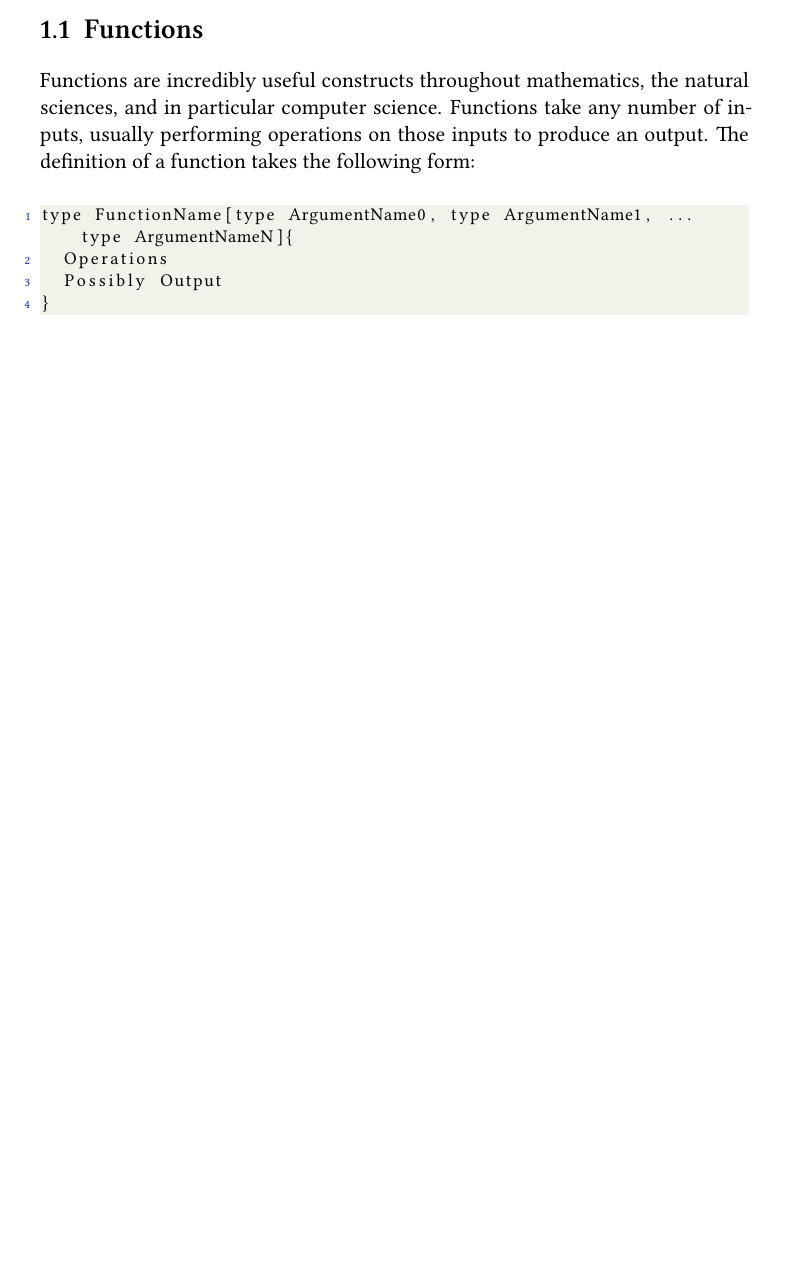
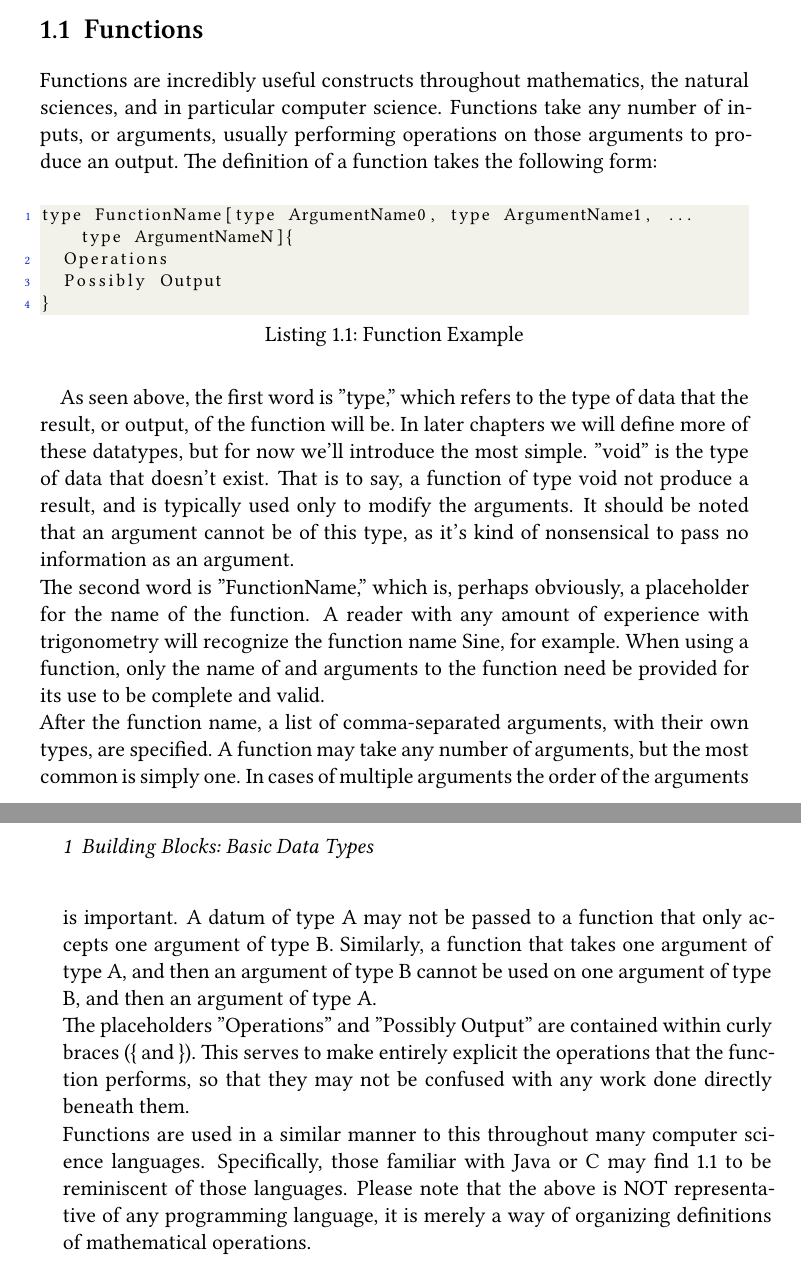
Before and after one commit to ocket8888/bbos, a LaTeX thesis (main.tex, which reads chapters/01.tex): part of page 7 of 14 before the commit and two parts of pages 7 and 8 of 14 after it, the two joined at a grey line, cut so that both start at the same text, the shorter picture padded with empty space. The pictures show the PDF file main.pdf that the author committed with the source.

Commit message:
added chapter one content, needs some minor revision and spelling/grammar/indentation checking.

```diff
--- a/chapters/01.tex
+++ b/chapters/01.tex
@@ -5,13 +5,31 @@ Add content in chapters/01.tex.
 
 \section{Functions}
 Functions are incredibly useful constructs throughout mathematics, the natural sciences, and in particular
-computer science. Functions take any number of inputs, usually performing operations on those inputs to
+computer science. Functions take any number of inputs, or arguments, usually performing operations on those arguments to
 produce an output. The definition of a function takes the following form:
 \begin{center}
-\begin{lstlisting}[language=C]
+\begin{lstlisting}[language=C,caption=Function Example,label=lst:funcEx]
 type FunctionName[type ArgumentName0, type ArgumentName1, ... type ArgumentNameN]{
 	Operations
 	Possibly Output
 }
 \end{lstlisting}
 \end{center}
+
+As seen above, the first word is "type," which refers to the type of data that the result, or output, of the function will be. In later chapters we will define more of these datatypes, but for now we'll introduce the most simple.
+"void" is the type of data that doesn't exist. That is to say, a function of type void not produce a result, and is typically used only to modify the arguments.
+It should be noted that an argument cannot be of this type, as it's kind of nonsensical to pass no information as an argument. \\
+The second word is "FunctionName," which is, perhaps obviously, a placeholder for the name of the function. A reader with any amount of experience with trigonometry will recognize the function name Sine, for example. When using a function, only the name of and arguments to the function need be provided for its use to be complete and valid. \\
+After the function name, a list of comma-separated arguments, with their own types, are specified. A function may take any number of arguments, but the most common is simply one. In cases of multiple arguments the order of the arguments is important. A datum of type A may not be passed to a function that only accepts one argument of type B. Similarly, a function that takes one argument of type A, and then an argument of type B cannot be used on one argument of type B, and then an argument of type A. \\
+The placeholders "Operations" and "Possibly Output" are contained within curly braces (\{ and \}). This serves to make entirely explicit the operations that the function performs, so that they may not be confused with any work done directly beneath them. \\
+Functions are used in a similar manner to this throughout many computer science languages. Specifically, those familiar with Java or C may find
+\ref{lst:funcEx} to be reminiscent of those languages. Please note that the above is NOT representative of any programming language, it is merely a way of organizing definitions of mathematical operations.
+The way a function is used is called "calling" that function, and it takes the following form:
+\begin{center}
+\begin{lstlisting}[language=C, caption=Function Call Example, label=lst:funcCallEx]{
+FunctionName[ArgumentName0, ArgumentName1, ... ArgumentNameN]
+}
+\end{lstlisting}
+\end{center}
+The first word this time is "FunctionName," which differs from \ref{lst:funcEx} in that it does not specify a type. Since you cannot use a function that does not exist, the type of the function's result has already been set, and does not need to be specified again. \\
+This function call also differs from \ref{lst:funcEx} in that it's arguments are not typed. Just as the function type need not be respecified, the type of the arguments has already been decided, and the burden of remembering which arguments are what type rests on the shoulders of the person writing the function call.
```
Also changed, not shown: main.pdf.
